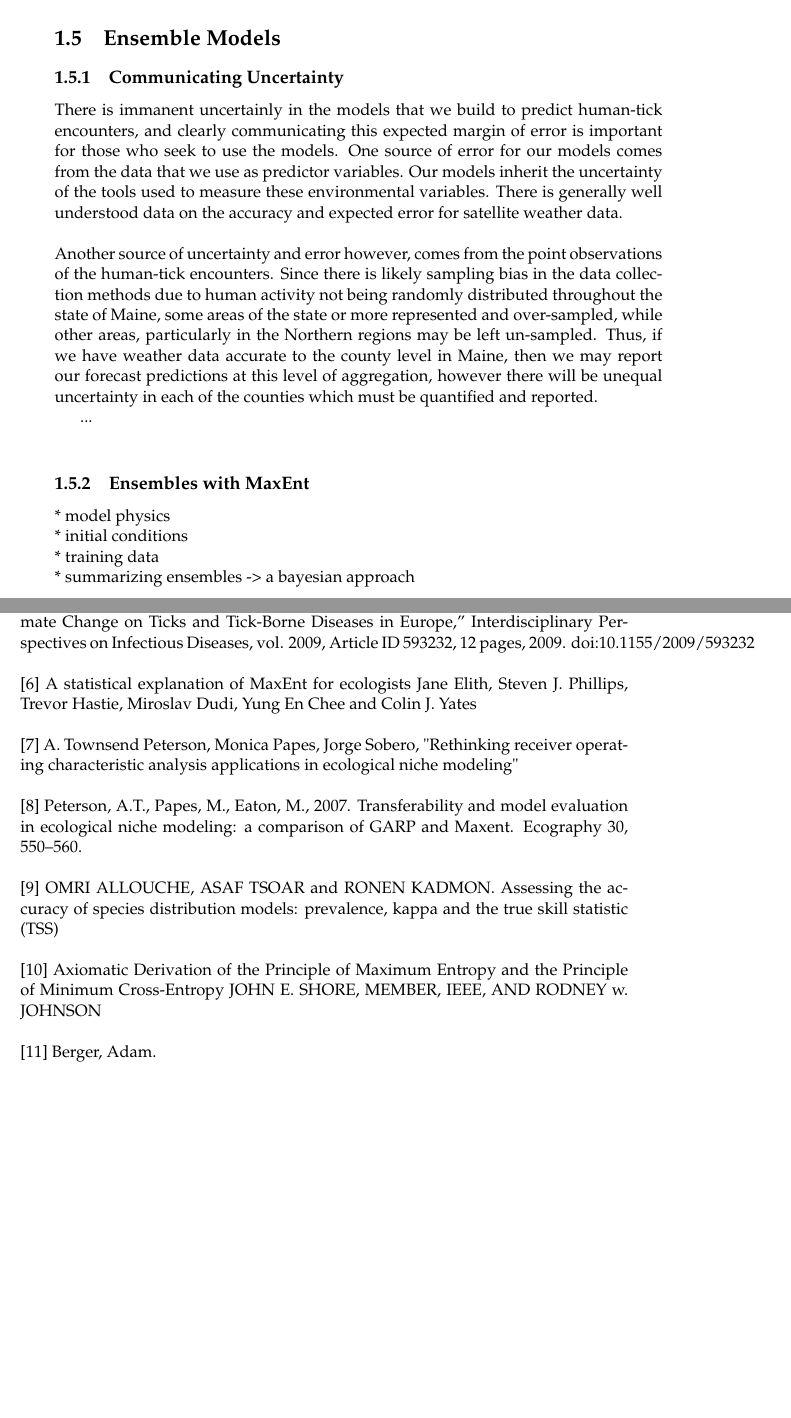
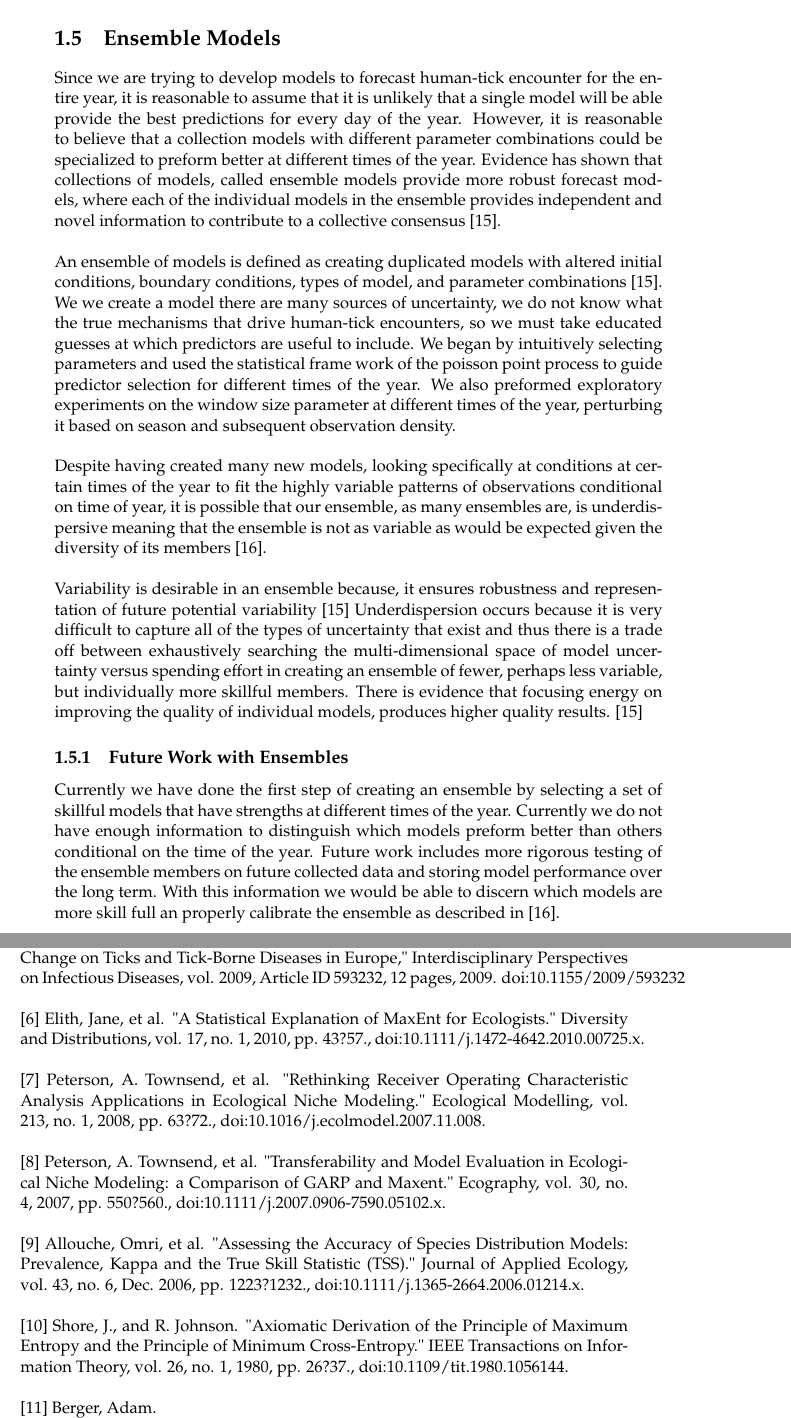
Before and after one commit to victoriachistolini/Honors, a LaTeX thesis (writeup/main.tex, which reads writeup/Bib/bib.tex, writeup/Chapters/Chapter1.tex): two parts of pages 18 and 25 of 26, joined at a grey line, cut so that both start at the same text, the shorter picture padded with empty space. Compiled offline with pdfLaTeX.

Commit message:
update 7

```diff
--- a/writeup/Bib/bib.tex
+++ b/writeup/Bib/bib.tex
@@ -9,16 +11,31 @@
 
 \noindent [4] Manuel Gimond, "Introduction to GIS", Colby College \newline
 
-\noindent [5] J. S. Gray, H. Dautel, A. Estrada-Peña, O. Kahl, and E. Lindgren, “Effects of Climate Change on Ticks and Tick-Borne Diseases in Europe,” Interdisciplinary Perspectives on Infectious Diseases, vol. 2009, Article ID 593232, 12 pages, 2009. doi:10.1155/2009/593232\newline
+\noindent [5] J. S. Gray, H. Dautel, A. Estrada-Pe, O. Kahl, and E. Lindgren,
+"Effects of Climate Change on Ticks and Tick-Borne Diseases in Europe,"
+Interdisciplinary Perspectives on Infectious Diseases, vol. 2009, Article ID 593232,
+12 pages, 2009. doi:10.1155/2009/593232\newline
 
-\noindent [6] A statistical explanation of MaxEnt for ecologists Jane Elith, Steven J. Phillips, Trevor Hastie, Miroslav Dudi, Yung En Chee and Colin J. Yates\newline
+\noindent [6] Elith, Jane, et al. "A Statistical Explanation of MaxEnt for Ecologists." Diversity and Distributions,
+vol. 17, no. 1, 2010, pp. 43?57., doi:10.1111/j.1472-4642.2010.00725.x.\newline
 
-\noindent [7] A. Townsend Peterson, Monica Papes, Jorge Sobero, "Rethinking receiver operating characteristic analysis applications in ecological niche modeling" \newline
+\noindent [7] Peterson, A. Townsend, et al.
+"Rethinking Receiver Operating Characteristic Analysis Applications in Ecological Niche Modeling."
+Ecological Modelling, vol. 213, no. 1, 2008, pp. 63?72., doi:10.1016/j.ecolmodel.2007.11.008. \newline
 
-\noindent [8] Peterson, A.T., Papes, M., Eaton, M., 2007. Transferability and model evaluation in ecological niche modeling: a comparison of GARP and Maxent. Ecography 30, 550–560. \newline
+\noindent [8] Peterson, A. Townsend, et al.
+"Transferability and Model Evaluation in Ecological Niche Modeling: a Comparison of GARP and Maxent."
+Ecography, vol. 30, no. 4, 2007, pp. 550?560.,
+doi:10.1111/j.2007.0906-7590.05102.x.\newline
 
-\noindent [9] OMRI ALLOUCHE, ASAF TSOAR and RONEN KADMON. Assessing the accuracy of species distribution models: prevalence, kappa and the true skill statistic (TSS) \newline
+\noindent [9] Allouche, Omri, et al.
+"Assessing the Accuracy of Species Distribution Models: Prevalence, Kappa and the True Skill Statistic (TSS)."
+Journal of Applied Ecology, vol. 43, no. 6, Dec. 2006, pp. 1223?1232.,
+doi:10.1111/j.1365-2664.2006.01214.x. \newline
 
-\noindent [10]  Axiomatic Derivation of the Principle of Maximum Entropy and the Principle of Minimum Cross-Entropy JOHN E. SHORE, MEMBER, IEEE, AND RODNEY w. JOHNSON \newline
+\noindent [10]  Shore, J., and R. Johnson.
+"Axiomatic Derivation of the Principle of Maximum Entropy and the Principle of Minimum Cross-Entropy."
+IEEE Transactions on Information Theory, vol. 26, no. 1, 1980, pp. 26?37.,
+doi:10.1109/tit.1980.1056144. \newline
 
-\noindent [11] Berger, Adam. \newline http://www.cs.cmu.edu/afs/cs/user/aberger/www/html/tutorial/node2.htmlSECTION00011000000000000000 \newline
+\noindent [11] Berger, Adam. \newline http://www.cs.cmu.edu/afs/cs/user/aberger/\newline
--- a/writeup/Chapters/Chapter1.tex
+++ b/writeup/Chapters/Chapter1.tex
@@ -230,18 +230,18 @@ can be used used to quantify the strength of the classifier at a given threshold
 
 \section{Ensemble Models}
 
-\subsection{Communicating Uncertainty}
-There is immanent uncertainly in the models that we build to predict human-tick encounters, and clearly communicating this expected margin of error is important for those who seek to use the models. One source of error for our models comes from the data that we use as predictor variables. Our models inherit the uncertainty of the tools used to measure these environmental variables. There is generally well understood data on the accuracy and expected error for satellite weather data. \newline
+Since we are trying to develop models to forecast human-tick encounter for the entire year, it is reasonable to assume that it is unlikely that a single model will be able provide the best predictions for every day of the year. However, it is reasonable to believe that a collection models with different parameter combinations could be specialized to preform better at different times of the year. Evidence has shown that collections of models, called ensemble models provide more robust forecast models, where each of the individual models in the ensemble provides independent and novel information to contribute to a collective consensus [15]. \newline
 
-\noindent Another source of uncertainty and error however, comes from the point observations of the human-tick encounters. Since there is likely sampling bias in the data collection methods due to human activity not being randomly distributed throughout the state of Maine, some areas of the state or more represented and over-sampled, while other areas, particularly in the Northern regions may be left un-sampled. Thus, if we have weather data accurate to the county level in Maine, then we may report our forecast predictions at this level of aggregation, however there will be unequal uncertainty in each of the counties which must be quantified and reported.
+\noindent An ensemble of models is defined as creating duplicated models with altered initial conditions, boundary conditions, types of model, and parameter combinations [15]. We we create a model there are many sources of uncertainty, we do not know what the true mechanisms that drive human-tick encounters, so we must take educated guesses at which predictors are useful to include. We began by intuitively selecting parameters and used the statistical frame work of the poisson point process to guide predictor selection for different times of the year.  We also preformed exploratory experiments on the window size parameter at different times of the year, perturbing it based on season and subsequent observation density.  \newline
 
- ...\newline
+\noindent Despite having created many new models, looking specifically at conditions at certain times of the year to fit the highly variable patterns of observations conditional on time of year, it is possible that our ensemble, as many ensembles are, is underdispersive meaning that the ensemble is not as variable as would be expected given the diversity of its members [16]. \newline
 
-\subsection{Ensembles with MaxEnt}
-* model physics \newline
-* initial conditions\newline
-* training data \newline
-* summarizing ensembles -> a bayesian approach \newline
+\noindent Variability is desirable in an ensemble because, it ensures robustness and representation of future potential variability [15] Underdispersion occurs because it is very difficult to capture all of the types of uncertainty that exist and thus there is a trade off between exhaustively searching the multi-dimensional space of model uncertainty versus spending effort in creating an ensemble of fewer, perhaps less variable, but individually more skillful members. There is evidence that focusing energy on improving the quality of individual models, produces higher quality results. [15]
+
+
+\subsection{Future Work with Ensembles}
+
+Currently we have done the first step of creating an ensemble by selecting a set of skillful models that have strengths at different times of the year. Currently we do not have enough information to distinguish which models preform better than others conditional on the time of the year. Future work includes more rigorous testing of the ensemble members on future collected data and storing model performance over the long term. With this information we would be able to discern which models are more skill full an properly calibrate the ensemble as described in [16].
 
 
 %----------------------------------------------------------------------------------------
```
Also changed, not shown: writeup/Figures/IGBP_land_variables.pdf (renamed from writing/IGBP_land_variables.pdf), writeup/main.pdf, writing/main.pdf (deleted), writeup/Bib/bib.tex (20 more changed lines), 7 other files.
